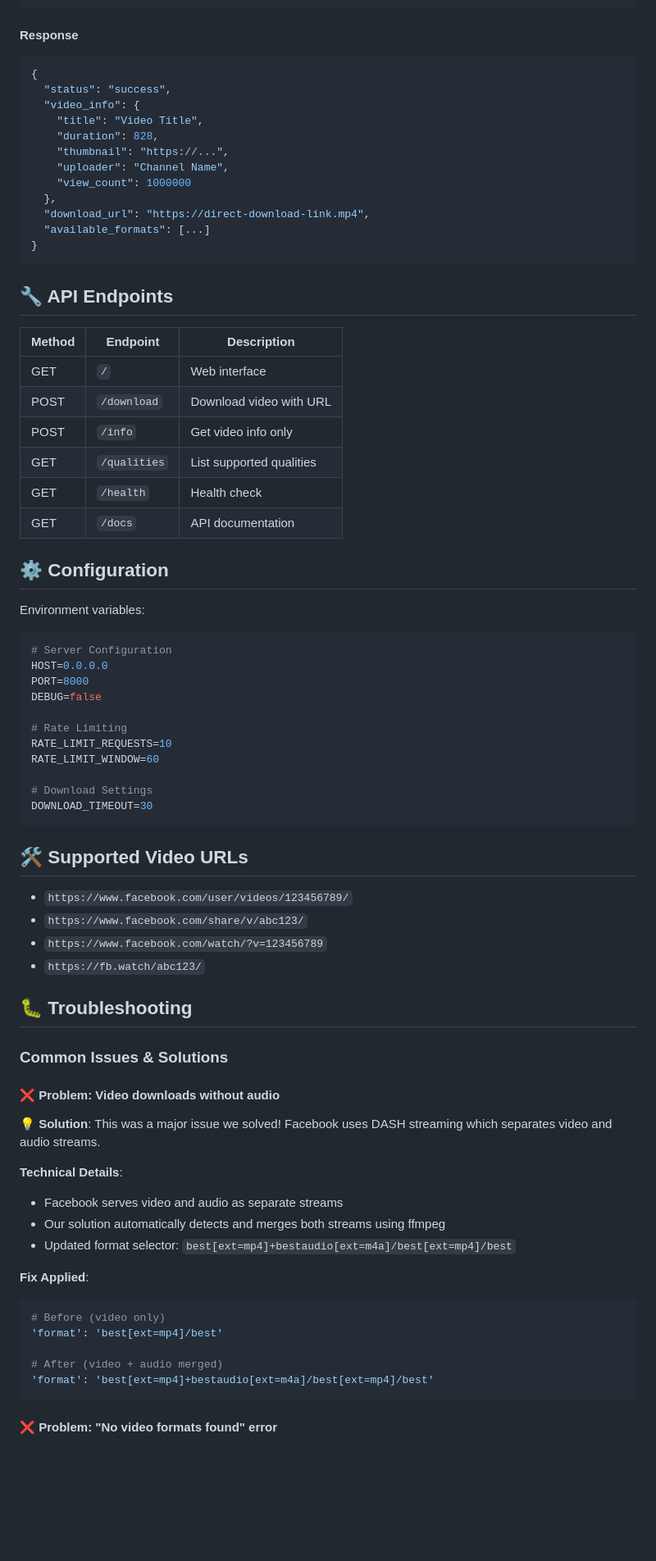
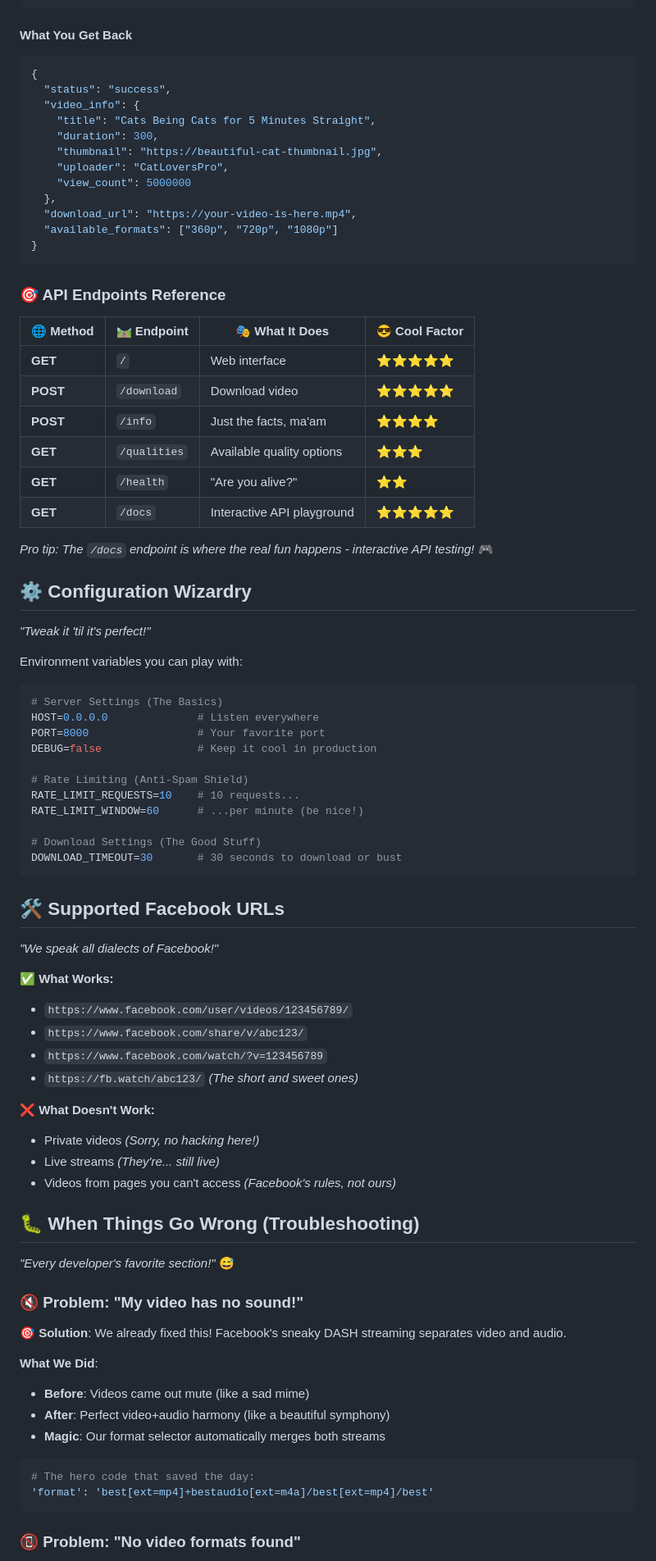
Before and after one commit to sh13y/Facebook-Video-Download-API, a Markdown page: README.md, the part around the change printed below. Shown: that part at 82% size. Drawn GitHub-style; blank space fills up the shorter version.

Commit message:
✨ Major README overhaul: Added humor, professionalism, and complete documentation index

````diff
--- a/README.md
+++ b/README.md
@@ -134,80 +153,88 @@ curl -X POST "http://localhost:8000/download" \
   }'
 ```
 
-#### Response
+#### What You Get Back
 
 ```json
 {
   "status": "success",
   "video_info": {
-    "title": "Video Title",
-    "duration": 828,
-    "thumbnail": "https://...",
-    "uploader": "Channel Name",
-    "view_count": 1000000
+    "title": "Cats Being Cats for 5 Minutes Straight",
+    "duration": 300,
+    "thumbnail": "https://beautiful-cat-thumbnail.jpg",
+    "uploader": "CatLoversPro",
+    "view_count": 5000000
   },
-  "download_url": "https://direct-download-link.mp4",
-  "available_formats": [...]
+  "download_url": "https://your-video-is-here.mp4",
+  "available_formats": ["360p", "720p", "1080p"]
 }
 ```
 
-## 🔧 API Endpoints
+### 🎯 API Endpoints Reference
 
-| Method | Endpoint | Description |
-|--------|----------|-------------|
-| GET | `/` | Web interface |
-| POST | `/download` | Download video with URL |
-| POST | `/info` | Get video info only |
-| GET | `/qualities` | List supported qualities |
-| GET | `/health` | Health check |
-| GET | `/docs` | API documentation |
+| 🌐 Method | 🛤️ Endpoint | 🎭 What It Does | 😎 Cool Factor |
+|-----------|-------------|----------------|----------------|
+| **GET** | `/` | Web interface | ⭐⭐⭐⭐⭐ |
+| **POST** | `/download` | Download video | ⭐⭐⭐⭐⭐ |
+| **POST** | `/info` | Just the facts, ma'am | ⭐⭐⭐⭐ |
+| **GET** | `/qualities` | Available quality options | ⭐⭐⭐ |
+| **GET** | `/health` | "Are you alive?" | ⭐⭐ |
+| **GET** | `/docs` | Interactive API playground | ⭐⭐⭐⭐⭐ |
 
-## ⚙️ Configuration
+*Pro tip: The `/docs` endpoint is where the real fun happens - interactive API testing!* 🎮
 
-Environment variables:
+## ⚙️ Configuration Wizardry
+
+*"Tweak it 'til it's perfect!"*
+
+Environment variables you can play with:
 
 ```env
-# Server Configuration
-HOST=0.0.0.0
-PORT=8000
-DEBUG=false
+# Server Settings (The Basics)
+HOST=0.0.0.0              # Listen everywhere
+PORT=8000                 # Your favorite port
+DEBUG=false               # Keep it cool in production
 
-# Rate Limiting
-RATE_LIMIT_REQUESTS=10
-RATE_LIMIT_WINDOW=60
+# Rate Limiting (Anti-Spam Shield)
+RATE_LIMIT_REQUESTS=10    # 10 requests...
+RATE_LIMIT_WINDOW=60      # ...per minute (be nice!)
 
-# Download Settings
-DOWNLOAD_TIMEOUT=30
+# Download Settings (The Good Stuff)
+DOWNLOAD_TIMEOUT=30       # 30 seconds to download or bust
 ```
 
-## 🛠️ Supported Video URLs
+## 🛠️ Supported Facebook URLs
 
+*"We speak all dialects of Facebook!"*
+
+✅ **What Works:**
 - `https://www.facebook.com/user/videos/123456789/`
 - `https://www.facebook.com/share/v/abc123/`
 - `https://www.facebook.com/watch/?v=123456789`
-- `https://fb.watch/abc123/`
+- `https://fb.watch/abc123/` *(The short and sweet ones)*
 
-## 🐛 Troubleshooting
+❌ **What Doesn't Work:**
+- Private videos *(Sorry, no hacking here!)*
+- Live streams *(They're... still live)*
+- Videos from pages you can't access *(Facebook's rules, not ours)*
 
-### Common Issues & Solutions
+## 🐛 When Things Go Wrong (Troubleshooting)
 
-#### ❌ **Problem**: Video downloads without audio
+*"Every developer's favorite section!"* 😅
 
-**💡 Solution**: This was a major issue we solved! Facebook uses DASH streaming which separates video and audio streams.
+### 🔇 **Problem**: "My video has no sound!"
 
-**Technical Details**:
-- Facebook serves video and audio as separate streams
-- Our solution automatically detects and merges both streams using ffmpeg
-- Updated format selector: `best[ext=mp4]+bestaudio[ext=m4a]/best[ext=mp4]/best`
+**🎯 Solution**: We already fixed this! Facebook's sneaky DASH streaming separates video and audio.
 
-**Fix Applied**:
+**What We Did**:
+- **Before**: Videos came out mute (like a sad mime)
+- **After**: Perfect video+audio harmony (like a beautiful symphony)
+- **Magic**: Our format selector automatically merges both streams
+
 ```python
-# Before (video only)
-'format': 'best[ext=mp4]/best'
-
-# After (video + audio merged)
+# The hero code that saved the day:
 'format': 'best[ext=mp4]+bestaudio[ext=m4a]/best[ext=mp4]/best'
 ```
 
-#### ❌ **Problem**: "No video formats found" error
+### 📵 **Problem**: "No video formats found"
 
````
Also changed, not shown: other parts of README.md (+199 -114 lines).
